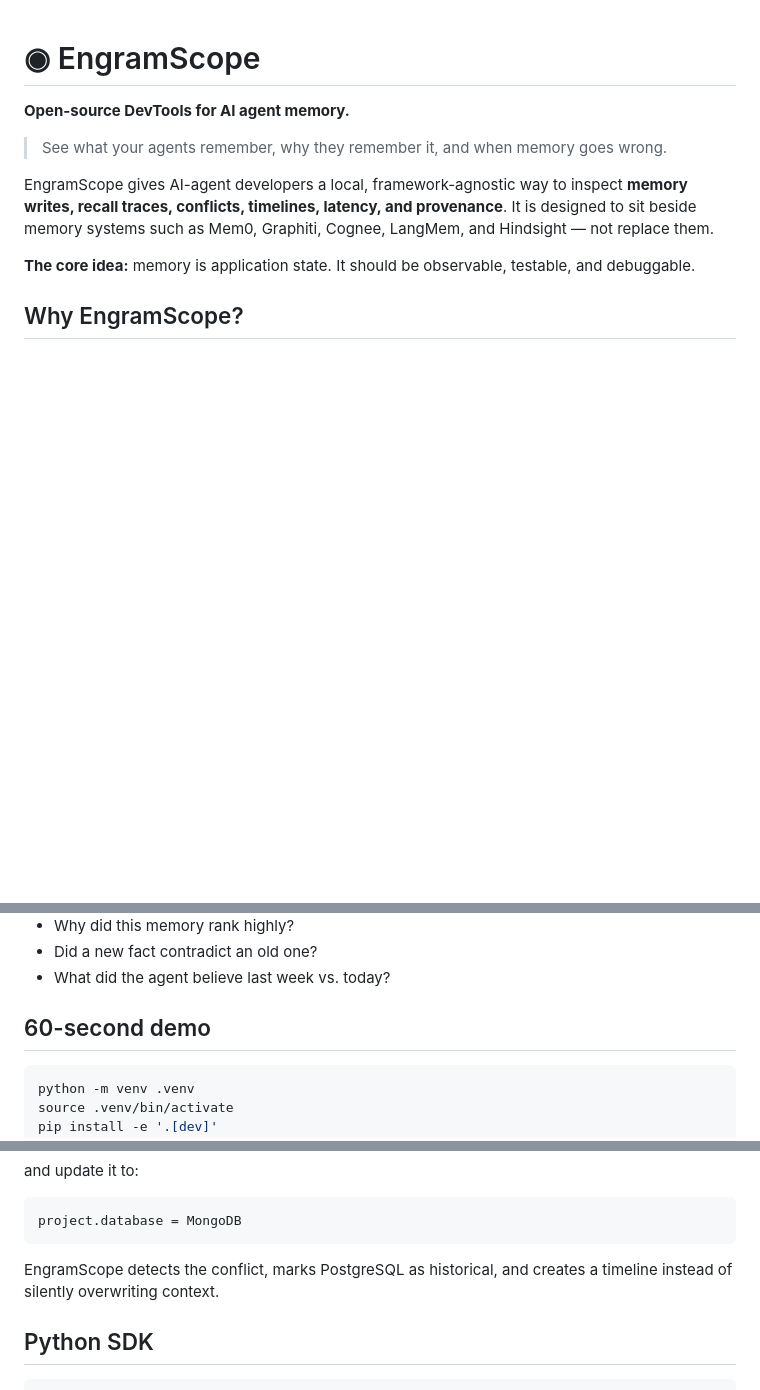
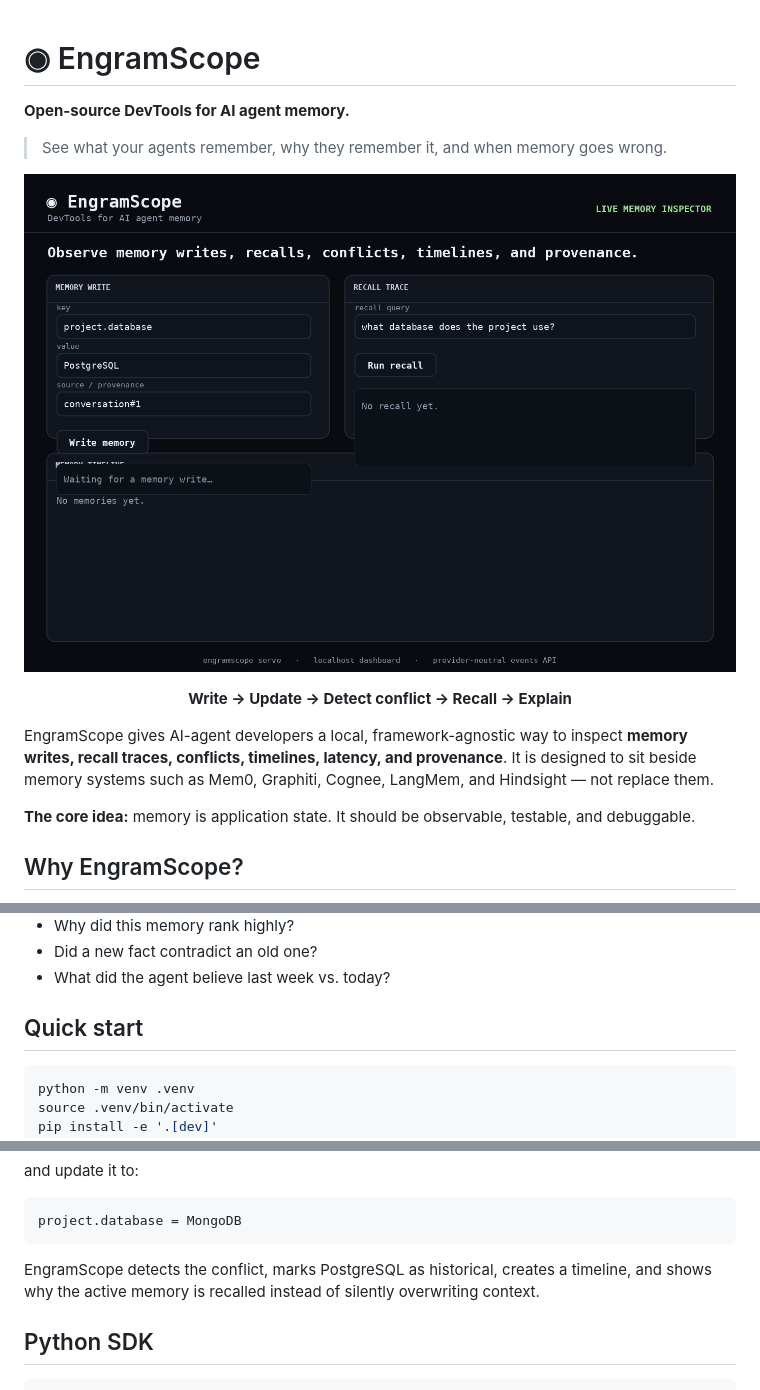
Before and after one commit to hailneed/EngramScope, a Markdown page: README.md, 3 parts joined by grey strips. GitHub-like rendering; blank space fills up the shorter version.

Commit message:
docs: showcase EngramScope demo in README
Feature the demo GIF prominently in the README and align the quick-start copy with the memory conflict and recall flow.

````diff
--- a/README.md
+++ b/README.md
@@ -3,6 +3,12 @@
 **Open-source DevTools for AI agent memory.**
 
 > See what your agents remember, why they remember it, and when memory goes wrong.
+
+<p align="center">
+  <img src="docs/EngramScope-demo.gif" alt="EngramScope demo — memory write, conflict detection, timeline, and recall trace" width="100%" />
+</p>
+
+<p align="center"><strong>Write → Update → Detect conflict → Recall → Explain</strong></p>
 
 EngramScope gives AI-agent developers a local, framework-agnostic way to inspect **memory writes, recall traces, conflicts, timelines, latency, and provenance**. It is designed to sit beside memory systems such as Mem0, Graphiti, Cognee, LangMem, and Hindsight — not replace them.
 
@@ -21,7 +27,7 @@ EngramScope makes questions like these inspectable:
 - Did a new fact contradict an old one?
 - What did the agent believe last week vs. today?
 
-## 60-second demo
+## Quick start
 
 ```bash
 python -m venv .venv
@@ -44,7 +50,7 @@ and update it to:
 project.database = MongoDB
 ```
 
-EngramScope detects the conflict, marks PostgreSQL as historical, and creates a timeline instead of silently overwriting context.
+EngramScope detects the conflict, marks PostgreSQL as historical, creates a timeline, and shows why the active memory is recalled instead of silently overwriting context.
 
 ## Python SDK
 
````
